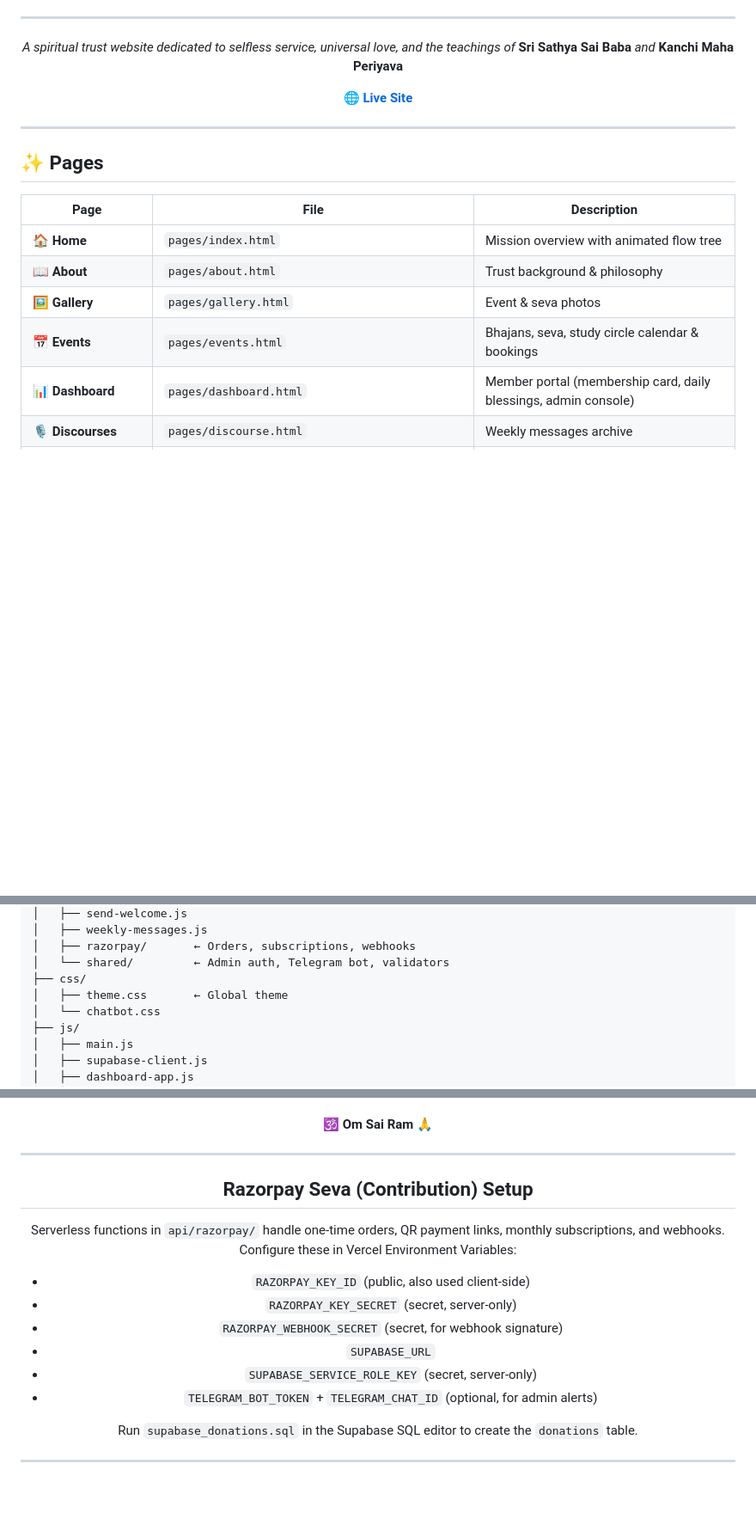
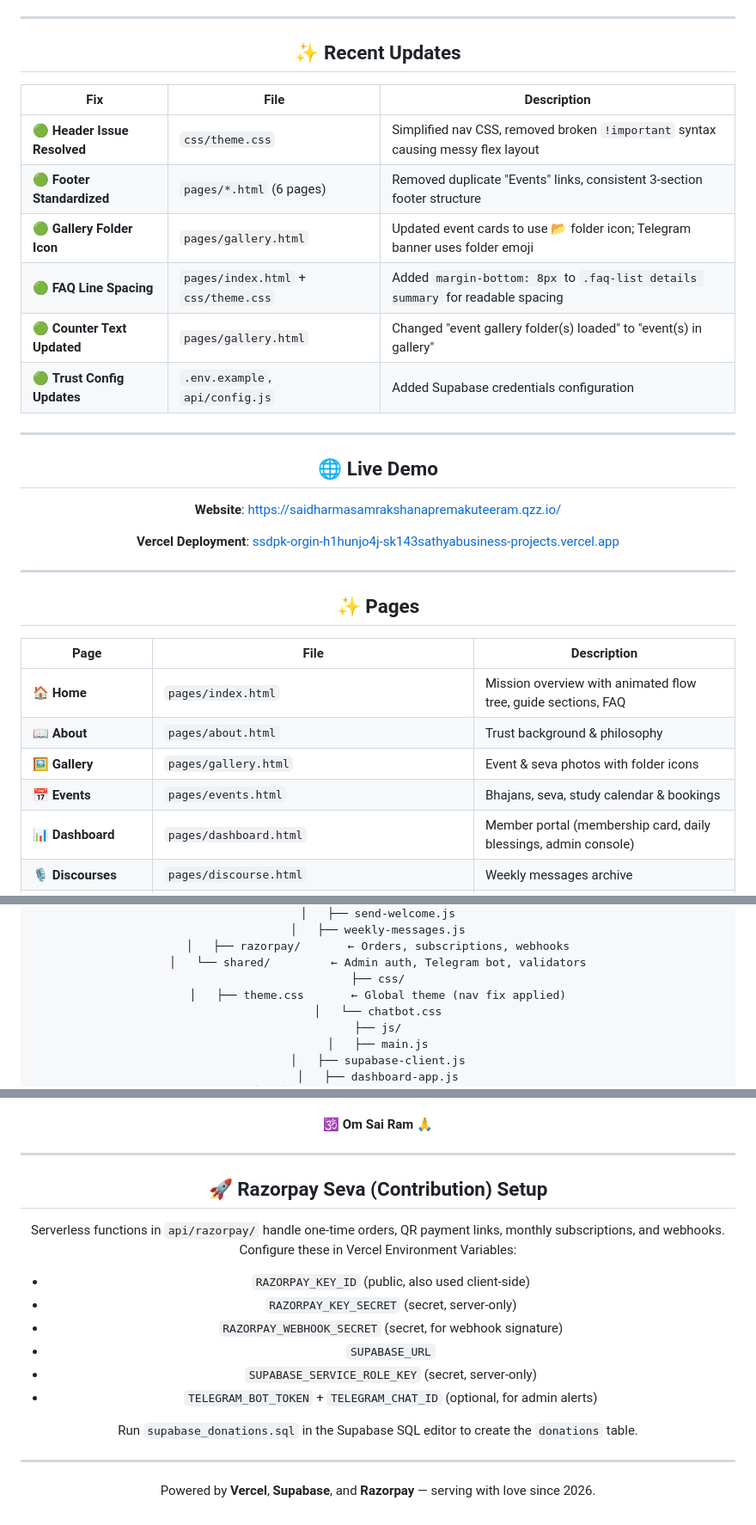
Before and after one commit to Saipremakuteeram-orgin/SSDPK-orgin, a Markdown page: README.md, 3 parts joined by grey strips. Shown at 86% size. Rendered like a GitHub page; blank space fills up the shorter version.

Commit message:
docs: rebuild README with recent fixes documentation

```diff
--- a/README.md
+++ b/README.md
@@ -15,12 +15,24 @@
 
 ---
 
-*A spiritual trust website dedicated to selfless service, universal love, and the teachings of*
-**Sri Sathya Sai Baba** *and* **Kanchi Maha Periyava**
+## ✨ Recent Updates
 
-🌐 **[Live Site](https://saidharmasamrakshanapremakuteeram.qzz.io/)**
+| Fix | File | Description |
+|-----|------|-------------|
+| 🟢 **Header Issue Resolved** | `css/theme.css` | Simplified nav CSS, removed broken `!important` syntax causing messy flex layout |
+| 🟢 **Footer Standardized** | `pages/*.html` (6 pages) | Removed duplicate "Events" links, consistent 3-section footer structure |
+| 🟢 **Gallery Folder Icon** | `pages/gallery.html` | Updated event cards to use 📂 folder icon; Telegram banner uses folder emoji |
+| 🟢 **FAQ Line Spacing** | `pages/index.html` + `css/theme.css` | Added `margin-bottom: 8px` to `.faq-list details summary` for readable spacing |
+| 🟢 **Counter Text Updated** | `pages/gallery.html` | Changed "event gallery folder(s) loaded" to "event(s) in gallery" |
+| 🟢 **Trust Config Updates** | `.env.example`, `api/config.js` | Added Supabase credentials configuration |
 
-</div>
+---
+
+## 🌐 Live Demo
+
+**Website**: [https://saidharmasamrakshanapremakuteeram.qzz.io/](https://saidharmasamrakshanapremakuteeram.qzz.io/)
+
+**Vercel Deployment**: [ssdpk-orgin-h1hunjo4j-sk143sathyabusiness-projects.vercel.app](https://vercel.com)
 
 ---
 
@@ -28,10 +40,10 @@
 
 | Page | File | Description |
 |------|------|-------------|
-| 🏠 **Home** | `pages/index.html` | Mission overview with animated flow tree |
+| 🏠 **Home** | `pages/index.html` | Mission overview with animated flow tree, guide sections, FAQ |
 | 📖 **About** | `pages/about.html` | Trust background & philosophy |
-| 🖼️ **Gallery** | `pages/gallery.html` | Event & seva photos |
-| 📅 **Events** | `pages/events.html` | Bhajans, seva, study circle calendar & bookings |
+| 🖼️ **Gallery** | `pages/gallery.html` | Event & seva photos with folder icons |
+| 📅 **Events** | `pages/events.html` | Bhajans, seva, study calendar & bookings |
 | 📊 **Dashboard** | `pages/dashboard.html` | Member portal (membership card, daily blessings, admin console) |
 | 🎙️ **Discourses** | `pages/discourse.html` | Weekly messages archive |
 | 🙏 **Seva** | `pages/seva.html` | Donations & monthly subscriptions (Razorpay) |
@@ -81,7 +93,7 @@ SSDPK-orgin/
 │   ├── razorpay/       ← Orders, subscriptions, webhooks
 │   └── shared/         ← Admin auth, Telegram bot, validators
 ├── css/
-│   ├── theme.css       ← Global theme
+│   ├── theme.css       ← Global theme (nav fix applied)
 │   └── chatbot.css
 ├── js/
 │   ├── main.js
@@ -296,9 +310,8 @@ Registered Office: No.104, Mettu Street, Karur – 639001
 ---
 
-## Razorpay Seva (Contribution) Setup
+## 🚀 Razorpay Seva (Contribution) Setup
 
-Serverless functions in `api/razorpay/` handle one-time orders, QR payment links,
-monthly subscriptions, and webhooks. Configure these in Vercel Environment Variables:
+Serverless functions in `api/razorpay/` handle one-time orders, QR payment links, monthly subscriptions, and webhooks. Configure these in Vercel Environment Variables:
 
 - `RAZORPAY_KEY_ID` (public, also used client-side)
 - `RAZORPAY_KEY_SECRET` (secret, server-only)
@@ -310,4 +323,5 @@ monthly subscriptions, and webhooks. Configure these in Vercel Environment Varia
 Run `supabase_donations.sql` in the Supabase SQL editor to create the `donations` table.
 
 ---
-</div>
+
+Powered by **Vercel**, **Supabase**, and **Razorpay** — serving with love since 2026.
```
Also changed, not shown: other parts of README.md (+7 -5 lines).
